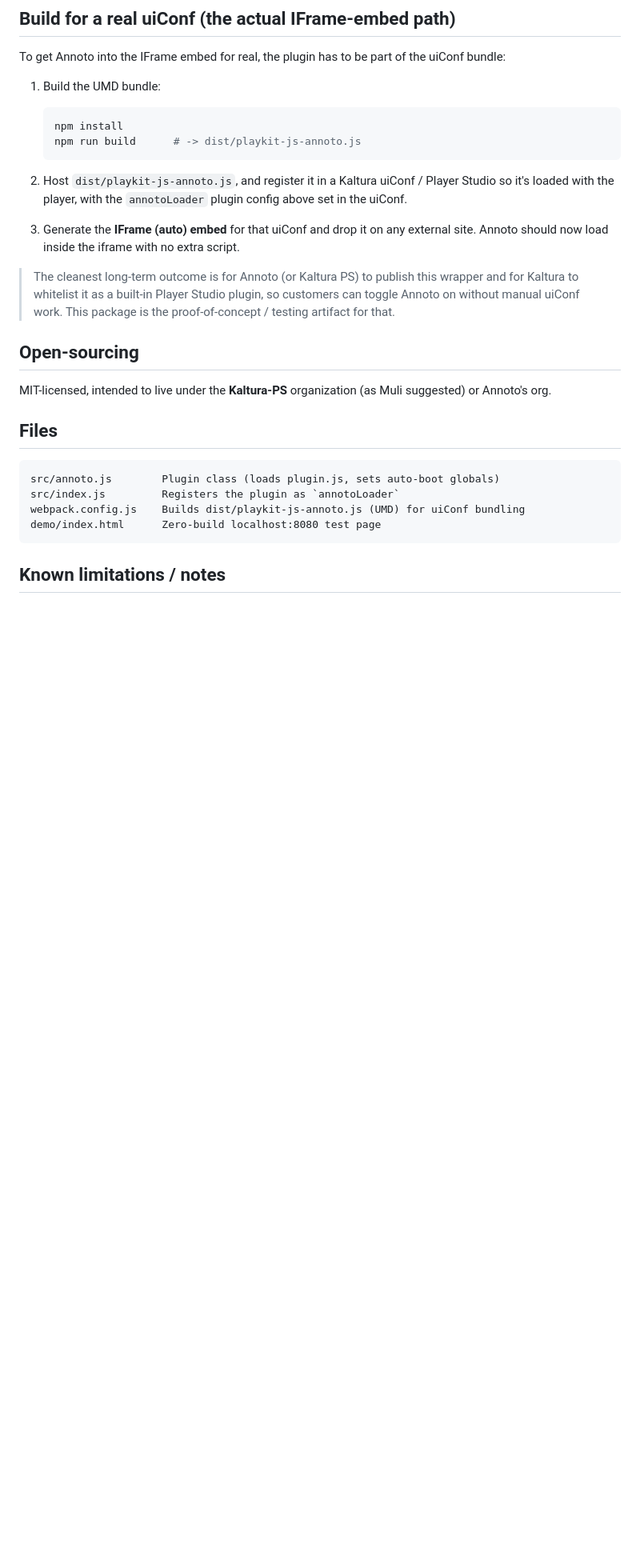
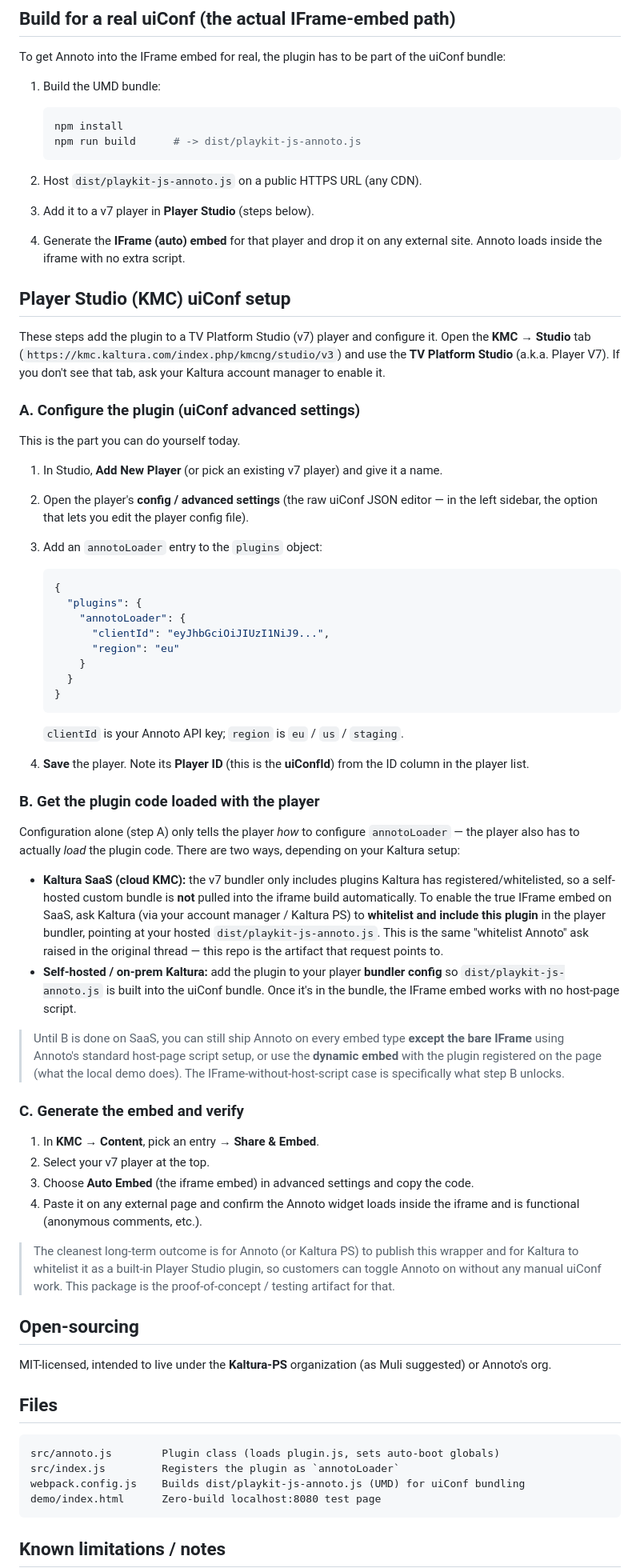
Before and after one commit to Annoto/playkit-plugin-loader, a Markdown page: README.md, the part around the change. Shown at 80% size. GitHub-like rendering; blank space fills up the shorter version.

Commit message:
docs: add Player Studio (KMC) uiConf setup steps

````diff
--- a/README.md
+++ b/README.md
@@ -88,17 +88,80 @@ uiConf bundle:
    npm run build      # -> dist/playkit-js-annoto.js
    ```
 
-2. Host `dist/playkit-js-annoto.js`, and register it in a Kaltura uiConf /
-   Player Studio so it's loaded with the player, with the `annotoLoader` plugin
-   config above set in the uiConf.
+2. Host `dist/playkit-js-annoto.js` on a public HTTPS URL (any CDN).
 
-3. Generate the **IFrame (auto) embed** for that uiConf and drop it on any
-   external site. Annoto should now load inside the iframe with no extra script.
+3. Add it to a v7 player in **Player Studio** (steps below).
+
+4. Generate the **IFrame (auto) embed** for that player and drop it on any
+   external site. Annoto loads inside the iframe with no extra script.
+
+## Player Studio (KMC) uiConf setup
+
+These steps add the plugin to a TV Platform Studio (v7) player and configure it.
+Open the **KMC → Studio** tab (`https://kmc.kaltura.com/index.php/kmcng/studio/v3`)
+and use the **TV Platform Studio** (a.k.a. Player V7). If you don't see that tab,
+ask your Kaltura account manager to enable it.
+
+### A. Configure the plugin (uiConf advanced settings)
+
+This is the part you can do yourself today.
+
+1. In Studio, **Add New Player** (or pick an existing v7 player) and give it a
+   name.
+2. Open the player's **config / advanced settings** (the raw uiConf JSON editor —
+   in the left sidebar, the option that lets you edit the player config file).
+3. Add an `annotoLoader` entry to the `plugins` object:
+
+   ```json
+   {
+     "plugins": {
+       "annotoLoader": {
+         "clientId": "eyJhbGciOiJIUzI1NiJ9...",
+         "region": "eu"
+       }
+     }
+   }
+   ```
+
+   `clientId` is your Annoto API key; `region` is `eu` / `us` / `staging`.
+4. **Save** the player. Note its **Player ID** (this is the **uiConfId**) from the
+   ID column in the player list.
+
+### B. Get the plugin code loaded with the player
+
+Configuration alone (step A) only tells the player *how* to configure
+`annotoLoader` — the player also has to actually *load* the plugin code. There
+are two ways, depending on your Kaltura setup:
+
+- **Kaltura SaaS (cloud KMC):** the v7 bundler only includes plugins Kaltura has
+  registered/whitelisted, so a self-hosted custom bundle is **not** pulled into
+  the iframe build automatically. To enable the true IFrame embed on SaaS, ask
+  Kaltura (via your account manager / Kaltura PS) to **whitelist and include this
+  plugin** in the player bundler, pointing at your hosted
+  `dist/playkit-js-annoto.js`. This is the same "whitelist Annoto" ask raised in
+  the original thread — this repo is the artifact that request points to.
+- **Self-hosted / on-prem Kaltura:** add the plugin to your player **bundler
+  config** so `dist/playkit-js-annoto.js` is built into the uiConf bundle. Once
+  it's in the bundle, the IFrame embed works with no host-page script.
+
+> Until B is done on SaaS, you can still ship Annoto on every embed type **except
+> the bare IFrame** using Annoto's standard host-page script setup, or use the
+> **dynamic embed** with the plugin registered on the page (what the local demo
+> does). The IFrame-without-host-script case is specifically what step B unlocks.
+
+### C. Generate the embed and verify
+
+1. In **KMC → Content**, pick an entry → **Share & Embed**.
+2. Select your v7 player at the top.
+3. Choose **Auto Embed** (the iframe embed) in advanced settings and copy the
+   code.
+4. Paste it on any external page and confirm the Annoto widget loads inside the
+   iframe and is functional (anonymous comments, etc.).
 
 > The cleanest long-term outcome is for Annoto (or Kaltura PS) to publish this
 > wrapper and for Kaltura to whitelist it as a built-in Player Studio plugin, so
-> customers can toggle Annoto on without manual uiConf work. This package is the
-> proof-of-concept / testing artifact for that.
+> customers can toggle Annoto on without any manual uiConf work. This package is
+> the proof-of-concept / testing artifact for that.
 
 ## Open-sourcing
 
````
